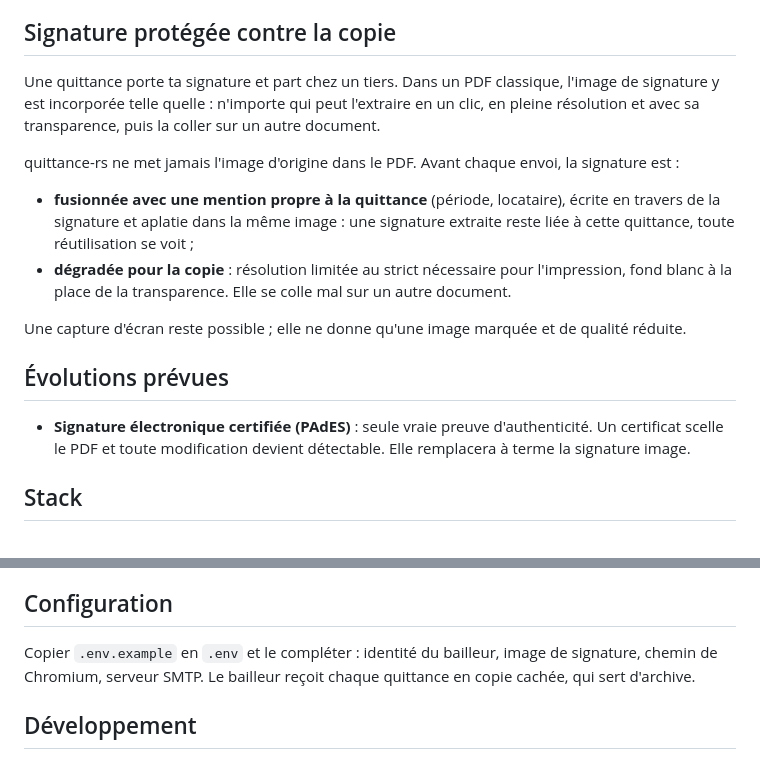
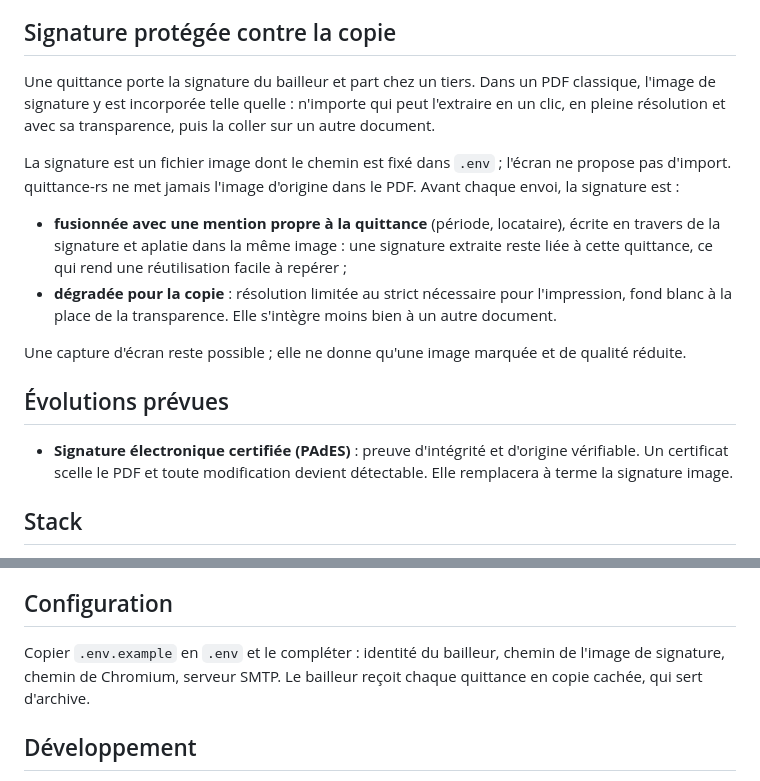
Before and after one commit to prygrn/quittance-rs, a Markdown page: README.md, 2 parts joined by grey strips. GitHub-like rendering.

Commit message:
docs(readme): address review on signature protection wording

```diff
--- a/README.md
+++ b/README.md
@@ -12,18 +12,18 @@ Générateur de quittances de loyer, pour usage personnel (bailleur particulier)
 
 ## Signature protégée contre la copie
 
-Une quittance porte ta signature et part chez un tiers. Dans un PDF classique, l'image de signature y est incorporée telle quelle : n'importe qui peut l'extraire en un clic, en pleine résolution et avec sa transparence, puis la coller sur un autre document.
+Une quittance porte la signature du bailleur et part chez un tiers. Dans un PDF classique, l'image de signature y est incorporée telle quelle : n'importe qui peut l'extraire en un clic, en pleine résolution et avec sa transparence, puis la coller sur un autre document.
 
-quittance-rs ne met jamais l'image d'origine dans le PDF. Avant chaque envoi, la signature est :
+La signature est un fichier image dont le chemin est fixé dans `.env` ; l'écran ne propose pas d'import. quittance-rs ne met jamais l'image d'origine dans le PDF. Avant chaque envoi, la signature est :
 
-- **fusionnée avec une mention propre à la quittance** (période, locataire), écrite en travers de la signature et aplatie dans la même image : une signature extraite reste liée à cette quittance, toute réutilisation se voit ;
-- **dégradée pour la copie** : résolution limitée au strict nécessaire pour l'impression, fond blanc à la place de la transparence. Elle se colle mal sur un autre document.
+- **fusionnée avec une mention propre à la quittance** (période, locataire), écrite en travers de la signature et aplatie dans la même image : une signature extraite reste liée à cette quittance, ce qui rend une réutilisation facile à repérer ;
+- **dégradée pour la copie** : résolution limitée au strict nécessaire pour l'impression, fond blanc à la place de la transparence. Elle s'intègre moins bien à un autre document.
 
 Une capture d'écran reste possible ; elle ne donne qu'une image marquée et de qualité réduite.
 
 ## Évolutions prévues
 
-- **Signature électronique certifiée (PAdES)** : seule vraie preuve d'authenticité. Un certificat scelle le PDF et toute modification devient détectable. Elle remplacera à terme la signature image.
+- **Signature électronique certifiée (PAdES)** : preuve d'intégrité et d'origine vérifiable. Un certificat scelle le PDF et toute modification devient détectable. Elle remplacera à terme la signature image.
 
 ## Stack
 
@@ -50,7 +50,7 @@ La documentation du comportement, ce sont les tests : chaque crate et chaque mod
 
 ## Configuration
 
-Copier `.env.example` en `.env` et le compléter : identité du bailleur, image de signature, chemin de Chromium, serveur SMTP. Le bailleur reçoit chaque quittance en copie cachée, qui sert d'archive.
+Copier `.env.example` en `.env` et le compléter : identité du bailleur, chemin de l'image de signature, chemin de Chromium, serveur SMTP. Le bailleur reçoit chaque quittance en copie cachée, qui sert d'archive.
 
 ## Développement
 
```
